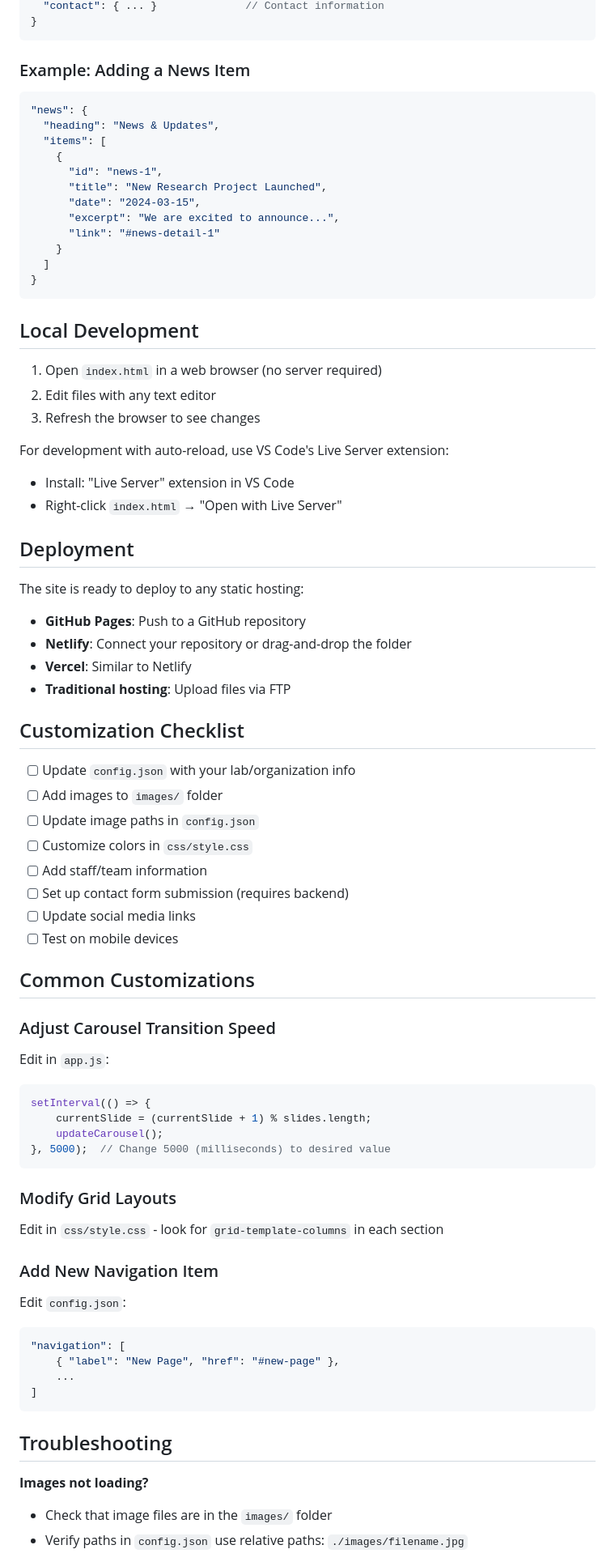
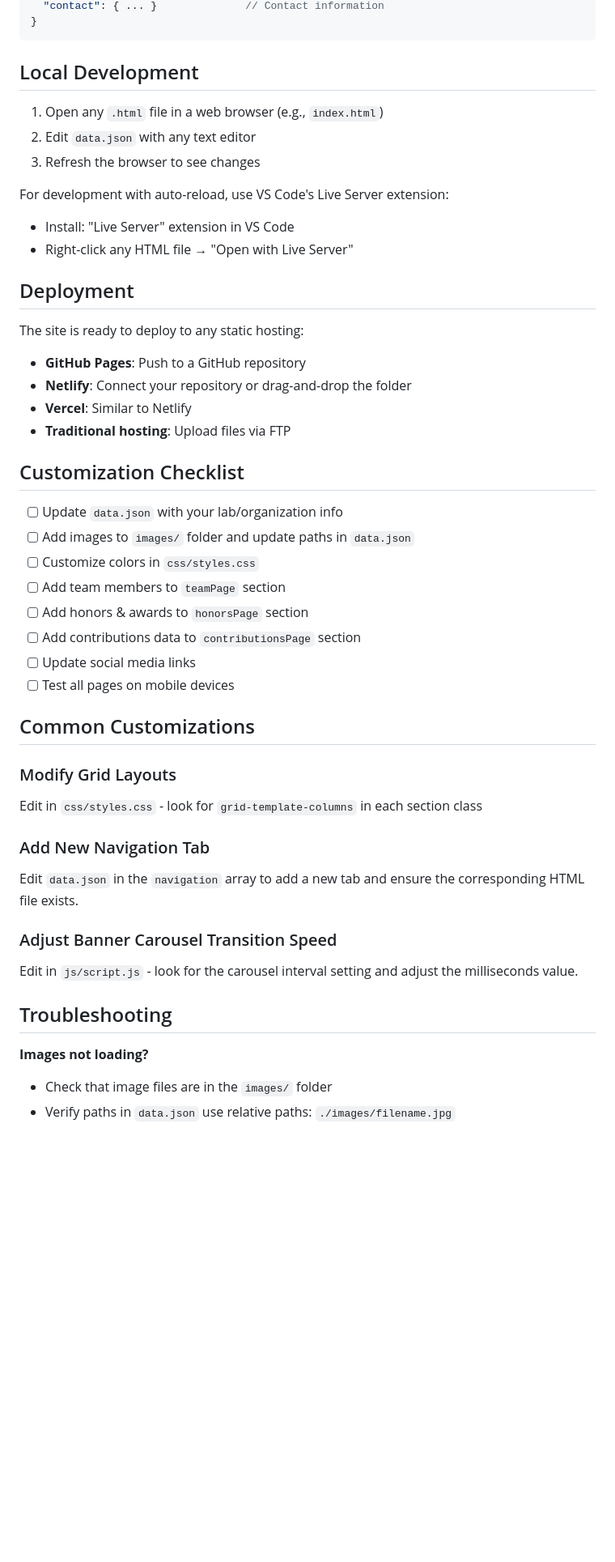
Before and after one commit to SAIL-PUC-Rio/sail-website, a Markdown page: README.md, the part around one of its changes. Shown at 81% size. Drawn GitHub-style; blank space fills up the shorter version.

````diff
--- a/README.md
+++ b/README.md
@@ -84,33 +83,16 @@ Since the site is modular, adding a section takes three steps:
   "contact": { ... }              // Contact information
-}
-```
-
-### Example: Adding a News Item
-
-```json
-"news": {
-  "heading": "News & Updates",
-  "items": [
-    {
-      "id": "news-1",
-      "title": "New Research Project Launched",
-      "date": "2024-03-15",
-      "excerpt": "We are excited to announce...",
-      "link": "#news-detail-1"
-    }
-  ]
 }
 ```
 
 ## Local Development
 
-1. Open `index.html` in a web browser (no server required)
-2. Edit files with any text editor
+1. Open any `.html` file in a web browser (e.g., `index.html`)
+2. Edit `data.json` with any text editor
 3. Refresh the browser to see changes
 
 For development with auto-reload, use VS Code's Live Server extension:
 - Install: "Live Server" extension in VS Code
-- Right-click `index.html` → "Open with Live Server"
+- Right-click any HTML file → "Open with Live Server"
 
 ## Deployment
 
@@ -123,44 +105,32 @@ The site is ready to deploy to any static hosting:
 
 ## Customization Checklist
 
-- [ ] Update `config.json` with your lab/organization info
-- [ ] Add images to `images/` folder
-- [ ] Update image paths in `config.json`
-- [ ] Customize colors in `css/style.css`
-- [ ] Add staff/team information
-- [ ] Set up contact form submission (requires backend)
+- [ ] Update `data.json` with your lab/organization info
+- [ ] Add images to `images/` folder and update paths in `data.json`
+- [ ] Customize colors in `css/styles.css`
+- [ ] Add team members to `teamPage` section
+- [ ] Add honors & awards to `honorsPage` section
+- [ ] Add contributions data to `contributionsPage` section
 - [ ] Update social media links
-- [ ] Test on mobile devices
+- [ ] Test all pages on mobile devices
 
 ## Common Customizations
 
-### Adjust Carousel Transition Speed
-
-Edit in `app.js`:
-```javascript
-setInterval(() => {
-    currentSlide = (currentSlide + 1) % slides.length;
-    updateCarousel();
-}, 5000);  // Change 5000 (milliseconds) to desired value
-```
-
 ### Modify Grid Layouts
 
-Edit in `css/style.css` - look for `grid-template-columns` in each section
+Edit in `css/styles.css` - look for `grid-template-columns` in each section class
 
-### Add New Navigation Item
+### Add New Navigation Tab
 
-Edit `config.json`:
-```json
-"navigation": [
-    { "label": "New Page", "href": "#new-page" },
-    ...
-]
-```
+Edit `data.json` in the `navigation` array to add a new tab and ensure the corresponding HTML file exists.
+
+### Adjust Banner Carousel Transition Speed
+
+Edit in `js/script.js` - look for the carousel interval setting and adjust the milliseconds value.
 
 ## Troubleshooting
 
 **Images not loading?**
 - Check that image files are in the `images/` folder
-- Verify paths in `config.json` use relative paths: `./images/filename.jpg`
+- Verify paths in `data.json` use relative paths: `./images/filename.jpg`
 
````
Also changed, not shown: other parts of README.md (+46 -45 lines).
